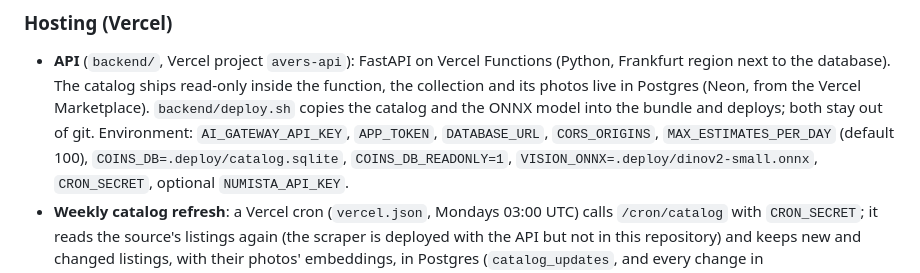
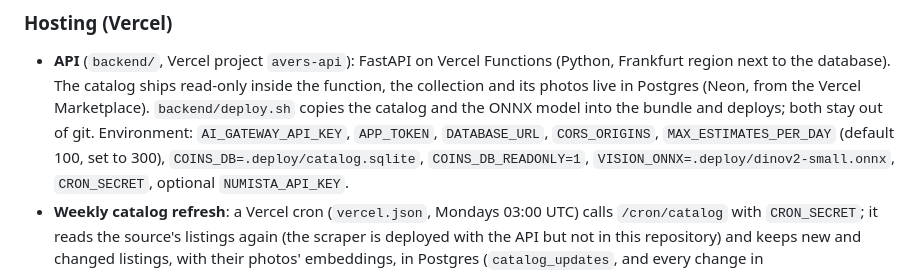
Before and after one commit to kwent/avers, a Markdown page: README.md, the part around the change. GitHub-like rendering.

Commit message:
docs: daily estimate cap set to 300 in production

```diff
--- a/README.md
+++ b/README.md
@@ -92,7 +92,7 @@ Lexend type ramp, spacing, radius) live in `mobile/src/theme/tokens.js` and feed
 - **API** (`backend/`, Vercel project `avers-api`): FastAPI on Vercel Functions (Python, Frankfurt region next to the database). The catalog
   ships read-only inside the function, the collection and its photos live in Postgres (Neon, from the Vercel
   Marketplace). `backend/deploy.sh` copies the catalog and the ONNX model into the bundle and deploys; both stay out
-  of git. Environment: `AI_GATEWAY_API_KEY`, `APP_TOKEN`, `DATABASE_URL`, `CORS_ORIGINS`, `MAX_ESTIMATES_PER_DAY` (default 100), `COINS_DB=.deploy/catalog.sqlite`,
+  of git. Environment: `AI_GATEWAY_API_KEY`, `APP_TOKEN`, `DATABASE_URL`, `CORS_ORIGINS`, `MAX_ESTIMATES_PER_DAY` (default 100, set to 300), `COINS_DB=.deploy/catalog.sqlite`,
   `COINS_DB_READONLY=1`, `VISION_ONNX=.deploy/dinov2-small.onnx`, `CRON_SECRET`, optional `NUMISTA_API_KEY`.
 - **Weekly catalog refresh**: a Vercel cron (`vercel.json`, Mondays 03:00 UTC) calls `/cron/catalog` with
   `CRON_SECRET`; it reads the source's listings again (the scraper is deployed with the API but not in this
```
